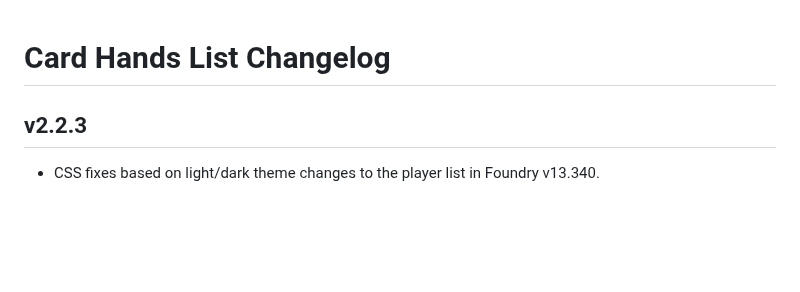
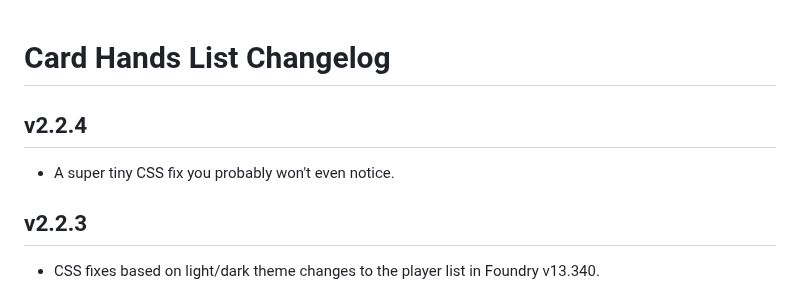
Before and after one commit to kristianserrano/card-hands-list, a Markdown page: CHANGELOG.md, the part around the change. Rendered like a GitHub page; blank space fills up the shorter version.

Commit message:
Updates changelog

```diff
--- a/CHANGELOG.md
+++ b/CHANGELOG.md
@@ -1,4 +1,8 @@
 # Card Hands List Changelog
+
+## v2.2.4
+
+- A super tiny CSS fix you probably won't even notice.
 
 ## v2.2.3
 
```
